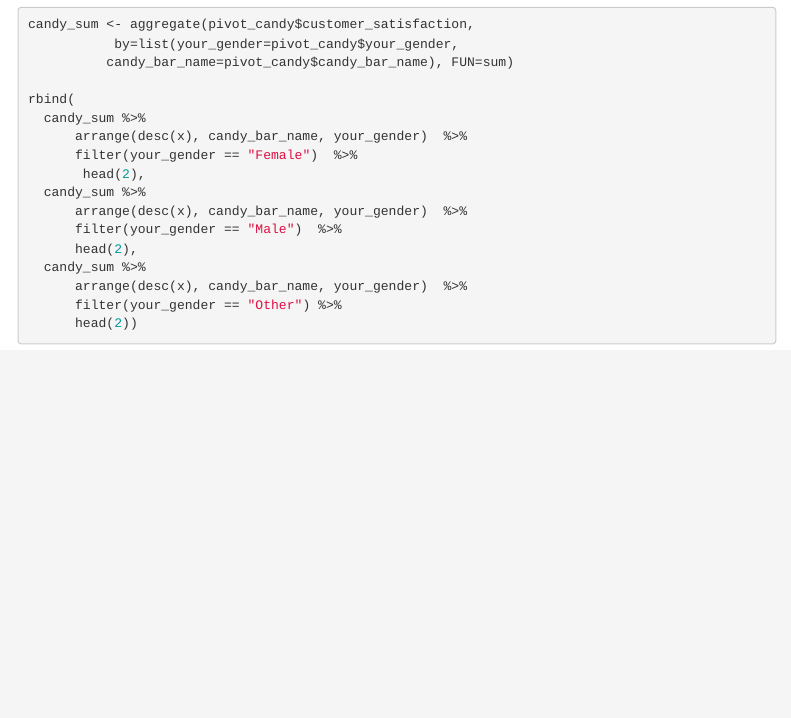
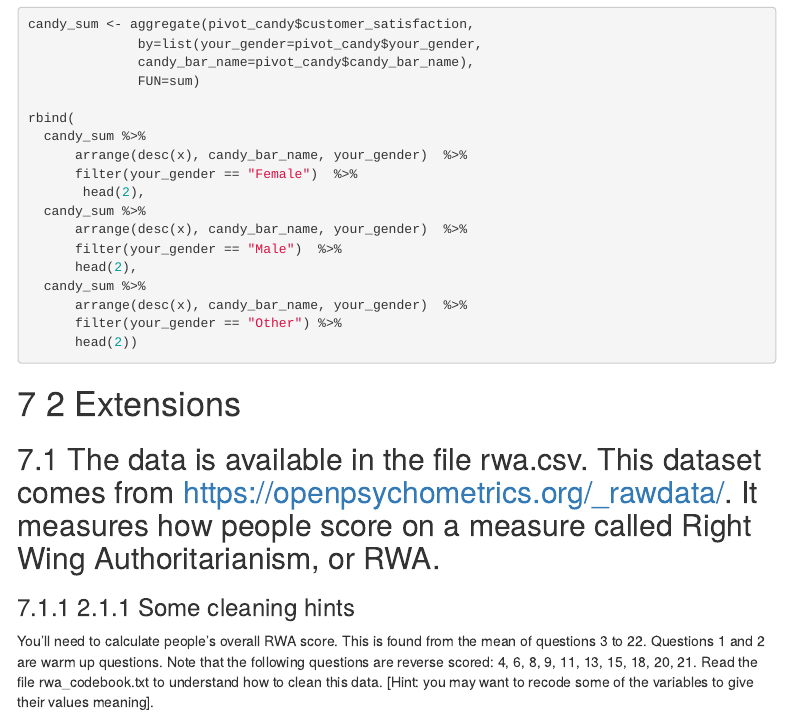
Before and after one commit to hgdee/pda_dirty_data, an R Markdown document (pda_dirty_data.Rmd): the page in a window 1100 px wide, from 3950 px down. Rendered offline with R 4.5, knitr and Pandoc, with nearby package versions; the code chunks are not run, so their results and figures are left out; menus at the side of the page are left out.

Commit message:
Update pda_dirty_data.Rmd

````diff
--- a/pda_dirty_data.Rmd
+++ b/pda_dirty_data.Rmd
@@ -236,3 +237,13 @@ rbind(
       filter(your_gender == "Other") %>%
       head(2))
 ```
+
+
+
+# 2 Extensions
+
+## The data is available in the file rwa.csv. This dataset comes from https://openpsychometrics.org/_rawdata/. It measures how people score on a measure called Right Wing Authoritarianism, or RWA.
+
+### 2.1.1 Some cleaning hints
+You’ll need to calculate people’s overall RWA score. This is found from the mean of questions 3 to 22. Questions 1 and 2 are warm up questions. Note that the following questions are reverse scored: 4, 6, 8, 9, 11, 13, 15, 18, 20, 21.
+Read the file rwa_codebook.txt to understand how to clean this data. [Hint: you may want to recode some of the variables to give their values meaning].
````
Also changed, not shown: pda_dirty_data.Rmd (5 more changed lines).
